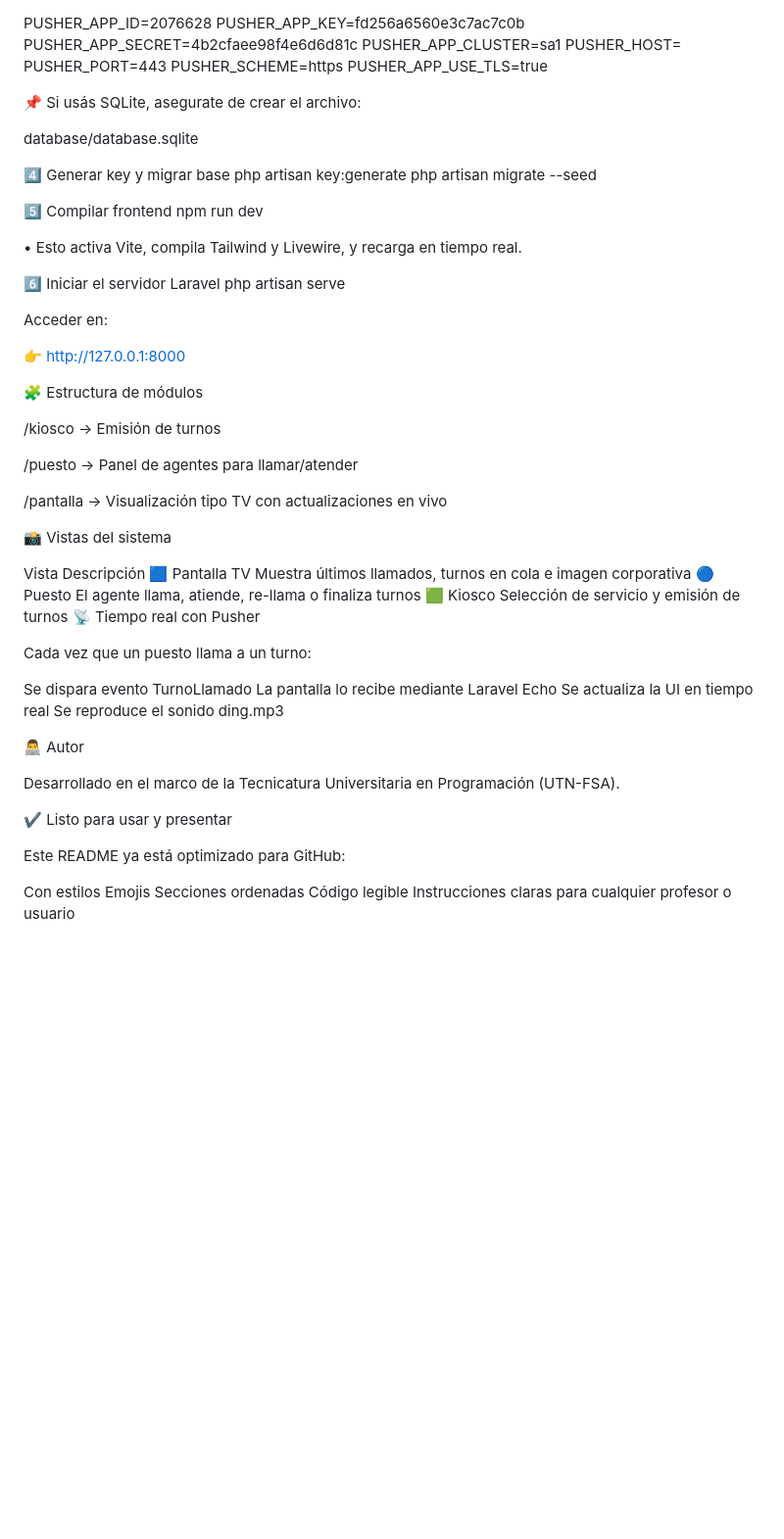
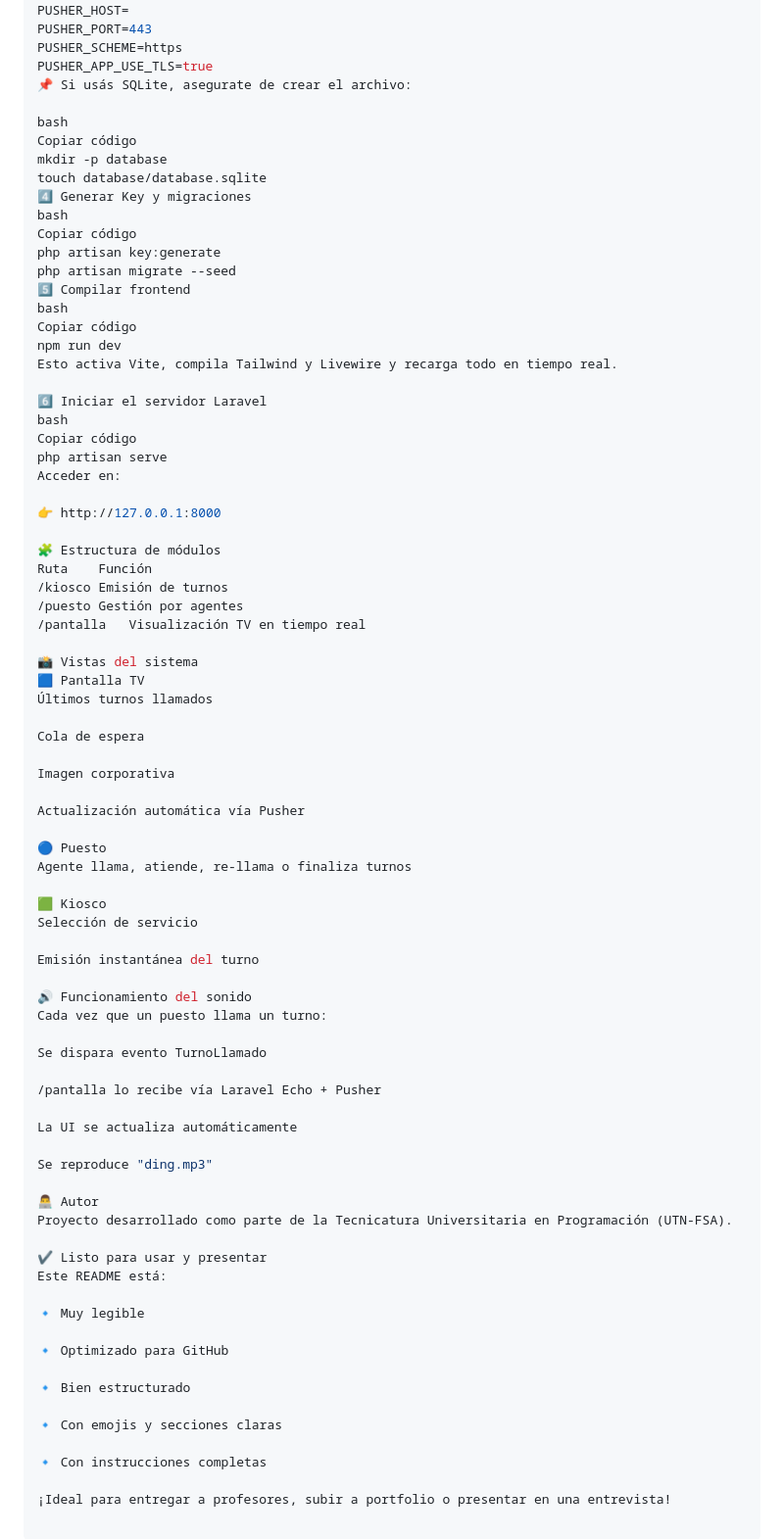
Before and after one commit to Mtz1974/turnero-utn-fsa, a Markdown page: README.md, the part around the change printed below. Shown: that part at 98% size. Rendered like a GitHub page; blank space fills up the shorter version.

```diff
--- a/README.md
+++ b/README.md
@@ -92,65 +93,80 @@ PUSHER_HOST=
 PUSHER_PORT=443
 PUSHER_SCHEME=https
 PUSHER_APP_USE_TLS=true
-
-
 📌 Si usás SQLite, asegurate de crear el archivo:
 
-database/database.sqlite
-
-4️⃣ Generar key y migrar base
+bash
+Copiar código
+mkdir -p database
+touch database/database.sqlite
+4️⃣ Generar Key y migraciones
+bash
+Copiar código
 php artisan key:generate
 php artisan migrate --seed
-
 5️⃣ Compilar frontend
+bash
+Copiar código
 npm run dev
-
-
-• Esto activa Vite, compila Tailwind y Livewire, y recarga en tiempo real.
+Esto activa Vite, compila Tailwind y Livewire y recarga todo en tiempo real.
 
 6️⃣ Iniciar el servidor Laravel
+bash
+Copiar código
 php artisan serve
-
-
 Acceder en:
 
 👉 http://127.0.0.1:8000
 
 🧩 Estructura de módulos
-
-/kiosco → Emisión de turnos
-
-/puesto → Panel de agentes para llamar/atender
-
-/pantalla → Visualización tipo TV con actualizaciones en vivo
-
+Ruta	Función
+/kiosco	Emisión de turnos
+/puesto	Gestión por agentes
+/pantalla	Visualización TV en tiempo real
 
 📸 Vistas del sistema
+🟦 Pantalla TV
+Últimos turnos llamados
 
-Vista	                                                 Descripción
-🟦 Pantalla TV	            Muestra últimos llamados, turnos en cola e imagen corporativa
-🔵 Puesto	                El agente llama, atiende, re-llama o finaliza turnos
-🟩 Kiosco                 	Selección de servicio y emisión de turnos
-📡 Tiempo real con Pusher
+Cola de espera
 
-Cada vez que un puesto llama a un turno:
+Imagen corporativa
+
+Actualización automática vía Pusher
+
+🔵 Puesto
+Agente llama, atiende, re-llama o finaliza turnos
+
+🟩 Kiosco
+Selección de servicio
+
+Emisión instantánea del turno
+
+🔊 Funcionamiento del sonido
+Cada vez que un puesto llama un turno:
 
 Se dispara evento TurnoLlamado
-La pantalla lo recibe mediante Laravel Echo
-Se actualiza la UI en tiempo real
-Se reproduce el sonido ding.mp3
+
+/pantalla lo recibe vía Laravel Echo + Pusher
+
+La UI se actualiza automáticamente
+
+Se reproduce "ding.mp3"
 
 👨‍💻 Autor
-
-Desarrollado en el marco de la Tecnicatura Universitaria en Programación (UTN-FSA).
+Proyecto desarrollado como parte de la Tecnicatura Universitaria en Programación (UTN-FSA).
 
 ✔️ Listo para usar y presentar
+Este README está:
 
+🔹 Muy legible
 
-Este README ya está optimizado para GitHub:
+🔹 Optimizado para GitHub
 
-Con estilos
-Emojis
-Secciones ordenadas
-Código legible
-Instrucciones claras para cualquier profesor o usuario
+🔹 Bien estructurado
+
+🔹 Con emojis y secciones claras
+
+🔹 Con instrucciones completas
+
+¡Ideal para entregar a profesores, subir a portfolio o presentar en una entrevista!
```
Also changed, not shown: other parts of README.md (+49 -48 lines).
